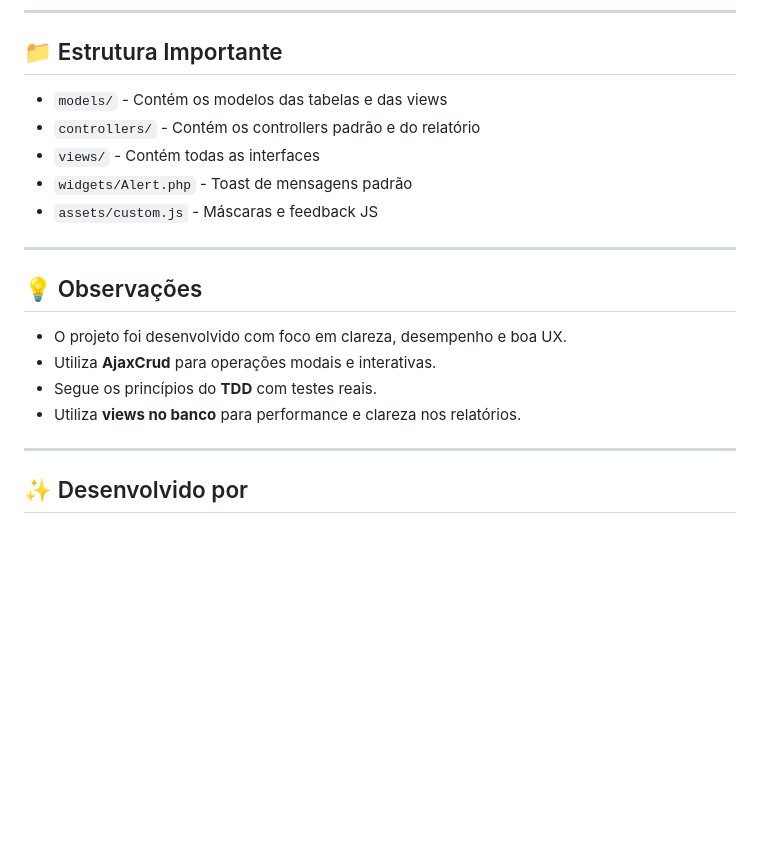
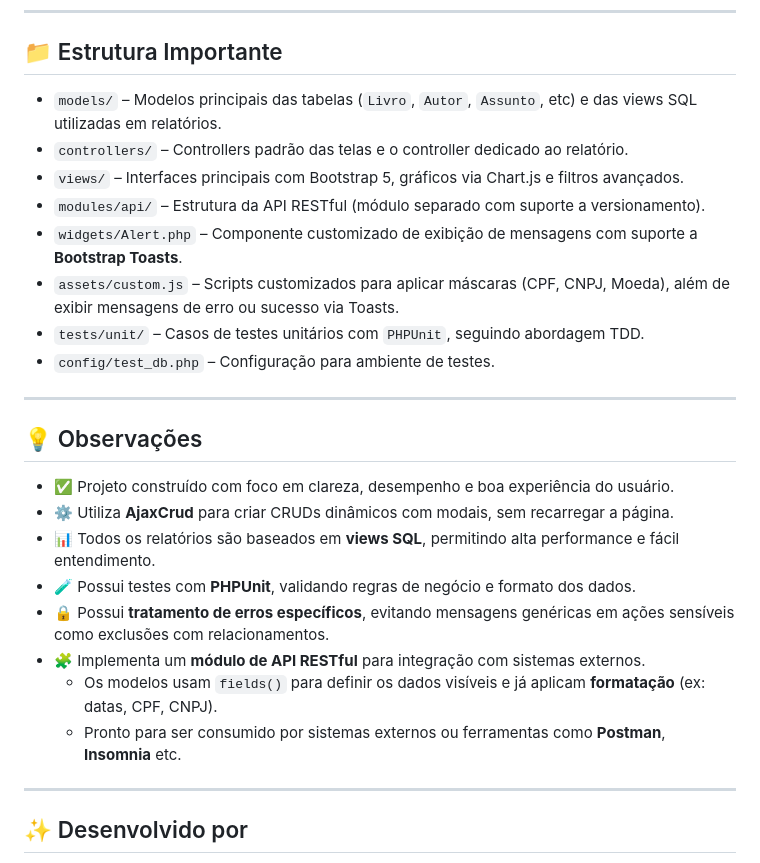
Before and after one commit to mayder/biblioteca, a Markdown page: README.md, the part around the change. Drawn GitHub-style; blank space fills up the shorter version.

```diff
--- a/README.md
+++ b/README.md
@@ -175,22 +175,30 @@ Seu projeto conta com uma API RESTful exposta por meio do módulo `/api`. Abaixo
 
 ## 📁 Estrutura Importante
 
-- `models/` - Contém os modelos das tabelas e das views
-- `controllers/` - Contém os controllers padrão e do relatório
-- `views/` - Contém todas as interfaces
-- `widgets/Alert.php` - Toast de mensagens padrão
-- `assets/custom.js` - Máscaras e feedback JS
+- `models/` – Modelos principais das tabelas (`Livro`, `Autor`, `Assunto`, etc) e das views SQL utilizadas em relatórios.
+- `controllers/` – Controllers padrão das telas e o controller dedicado ao relatório.
+- `views/` – Interfaces principais com Bootstrap 5, gráficos via Chart.js e filtros avançados.
+- `modules/api/` – Estrutura da API RESTful (módulo separado com suporte a versionamento).
+- `widgets/Alert.php` – Componente customizado de exibição de mensagens com suporte a **Bootstrap Toasts**.
+- `assets/custom.js` – Scripts customizados para aplicar máscaras (CPF, CNPJ, Moeda), além de exibir mensagens de erro ou sucesso via Toasts.
+- `tests/unit/` – Casos de testes unitários com `PHPUnit`, seguindo abordagem TDD.
+- `config/test_db.php` – Configuração para ambiente de testes.
 
 ---
 
 ## 💡 Observações
 
-- O projeto foi desenvolvido com foco em clareza, desempenho e boa UX.
-- Utiliza **AjaxCrud** para operações modais e interativas.
-- Segue os princípios do **TDD** com testes reais.
-- Utiliza **views no banco** para performance e clareza nos relatórios.
+- ✅ Projeto construído com foco em clareza, desempenho e boa experiência do usuário.
+- ⚙️ Utiliza **AjaxCrud** para criar CRUDs dinâmicos com modais, sem recarregar a página.
+- 📊 Todos os relatórios são baseados em **views SQL**, permitindo alta performance e fácil entendimento.
+- 🧪 Possui testes com **PHPUnit**, validando regras de negócio e formato dos dados.
+- 🔒 Possui **tratamento de erros específicos**, evitando mensagens genéricas em ações sensíveis como exclusões com relacionamentos.
+- 🧩 Implementa um **módulo de API RESTful** para integração com sistemas externos.
+  - Os modelos usam `fields()` para definir os dados visíveis e já aplicam **formatação** (ex: datas, CPF, CNPJ).
+  - Pronto para ser consumido por sistemas externos ou ferramentas como **Postman**, **Insomnia** etc.
 
 ---
+
 
 ## ✨ Desenvolvido por
 
```
